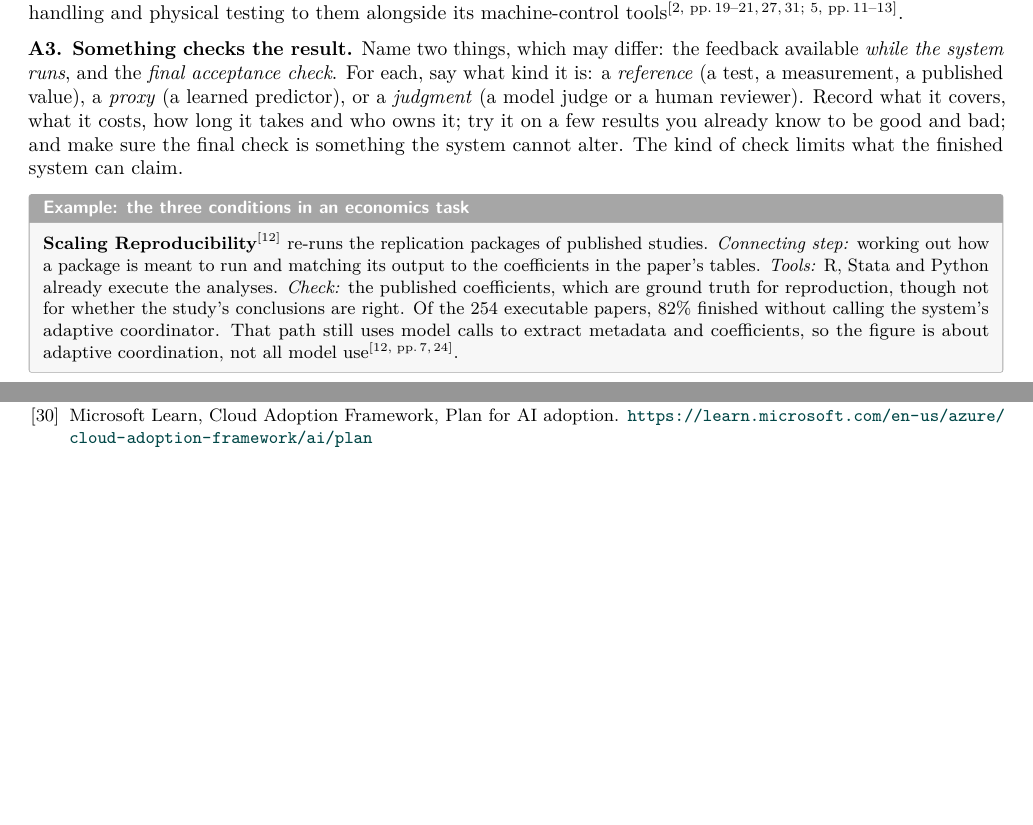
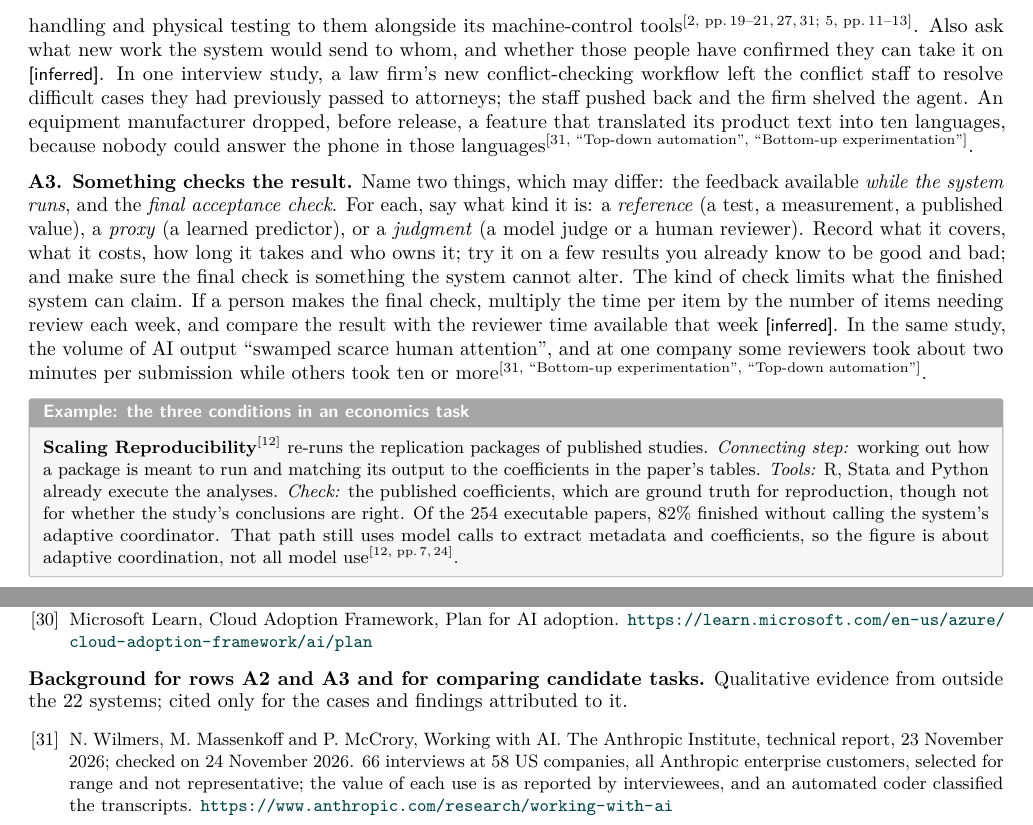
Before and after one commit to jibarix/agentic_training, a LaTeX paper (task_screening/task_screening.tex): two parts of pages 4 and 11 of 11, joined at a grey line, cut so that both start at the same text, the shorter picture padded with empty space. Compiled offline with pdfLaTeX.

Commit message:
Task screening v0.9.5: review capacity and downstream work in A2/A3; cite Anthropic's Working with AI (23 November 2026)

```diff
--- a/task_screening/task_screening.tex
+++ b/task_screening/task_screening.tex
@@ -49,7 +49,7 @@
 \title{\textbf{Screening Tasks for Agentic Automation}\\[4pt]
 \large A companion to the Agentic System Design Process: what to check between Phase~1 and Phase~2}
 \author{J. A. Arroyo}
-\date{Version 0.9.4 --- 15 November 2026}
+\date{Version 0.9.5 --- 24 November 2026}
 
 \begin{document}
 \maketitle
@@ -175,12 +175,16 @@ Expect most of the surrounding work to be mechanical.
 
 \textbf{A2. The operations can run under your constraints.}
 List the operations on each side of the connecting step and how each is reached, including any wrapper, screen interaction or human handoff. Record licence, cost, data access and delay, and which actions the model would be allowed to take. Some physical steps stay with people: RocketSmith leaves fabrication, assembly and flight-readiness work to them, and the laser-sintering study\p{5} leaves handling and physical testing to them alongside its machine-control tools\p{2, pp.\,19--21,\,27,\,31; 5, pp.\,11--13}.
+Also ask what new work the system would send to whom, and whether those people have confirmed they can take it on \inferred.
+In one interview study, a law firm's new conflict-checking workflow left the conflict staff to resolve difficult cases they had previously passed to attorneys; the staff pushed back and the firm shelved the agent. An equipment manufacturer dropped, before release, a feature that translated its product text into ten languages, because nobody could answer the phone in those languages\p{31, ``Top-down automation'', ``Bottom-up experimentation''}.
 
 \textbf{A3. Something checks the result.}
 Name two things, which may differ: the feedback available \emph{while the system runs}, and the \emph{final acceptance check}.
 For each, say what kind it is: a \emph{reference} (a test, a measurement, a published value), a \emph{proxy} (a learned predictor), or a \emph{judgment} (a model judge or a human reviewer).
 Record what it covers, what it costs, how long it takes and who owns it; try it on a few results you already know to be good and bad; and make sure the final check is something the system cannot alter.
 The kind of check limits what the finished system can claim.
+If a person makes the final check, multiply the time per item by the number of items needing review each week, and compare the result with the reviewer time available that week \inferred.
+In the same study, the volume of AI output ``swamped scarce human attention'', and at one company some reviewers took about two minutes per submission while others took ten or more\p{31, ``Bottom-up experimentation'', ``Top-down automation''}.
 
 \begin{example}{the three conditions in an economics task}
 \textbf{Scaling Reproducibility}\p{12} re-runs the replication packages of published studies. \emph{Connecting step:} working out how a package is meant to run and matching its output to the coefficients in the paper's tables. \emph{Tools:} R, Stata and Python already execute the analyses. \emph{Check:} the published coefficients, which are ground truth for reproduction, though not for whether the study's conclusions are right. Of the 254 executable papers, 82\% finished without calling the system's adaptive coordinator. That path still uses model calls to extract metadata and coefficients, so the figure is about adaptive coordination, not all model use\p{12, pp.\,7,\,24}.
@@ -468,4 +473,11 @@ Bracketed numbers in the text refer to these entries; page numbers are PDF page
 \end{enumerate}
 }
 
+\textbf{Background for rows A2 and A3 and for comparing candidate tasks.} Qualitative evidence from outside the 22 systems; cited only for the cases and findings attributed to it.
+{\small
+\begin{enumerate}[label={[\arabic*]},leftmargin=2.2em,start=31]
+\item N.~Wilmers, M.~Massenkoff and P.~McCrory, Working with AI. The Anthropic Institute, technical report, 23~November 2026; checked on 24~November 2026. 66 interviews at 58 US companies, all Anthropic enterprise customers, selected for range and not representative; the value of each use is as reported by interviewees, and an automated coder classified the transcripts. \url{https://www.anthropic.com/research/working-with-ai}
+\end{enumerate}
+}
+
 \end{document}
```
Also changed, not shown: design_process/design_process.tex (+1 -1 lines), design_process/design_process.pdf, task_screening/task_screening.pdf, task_screening/task_screening.tex (7 more changed lines).
